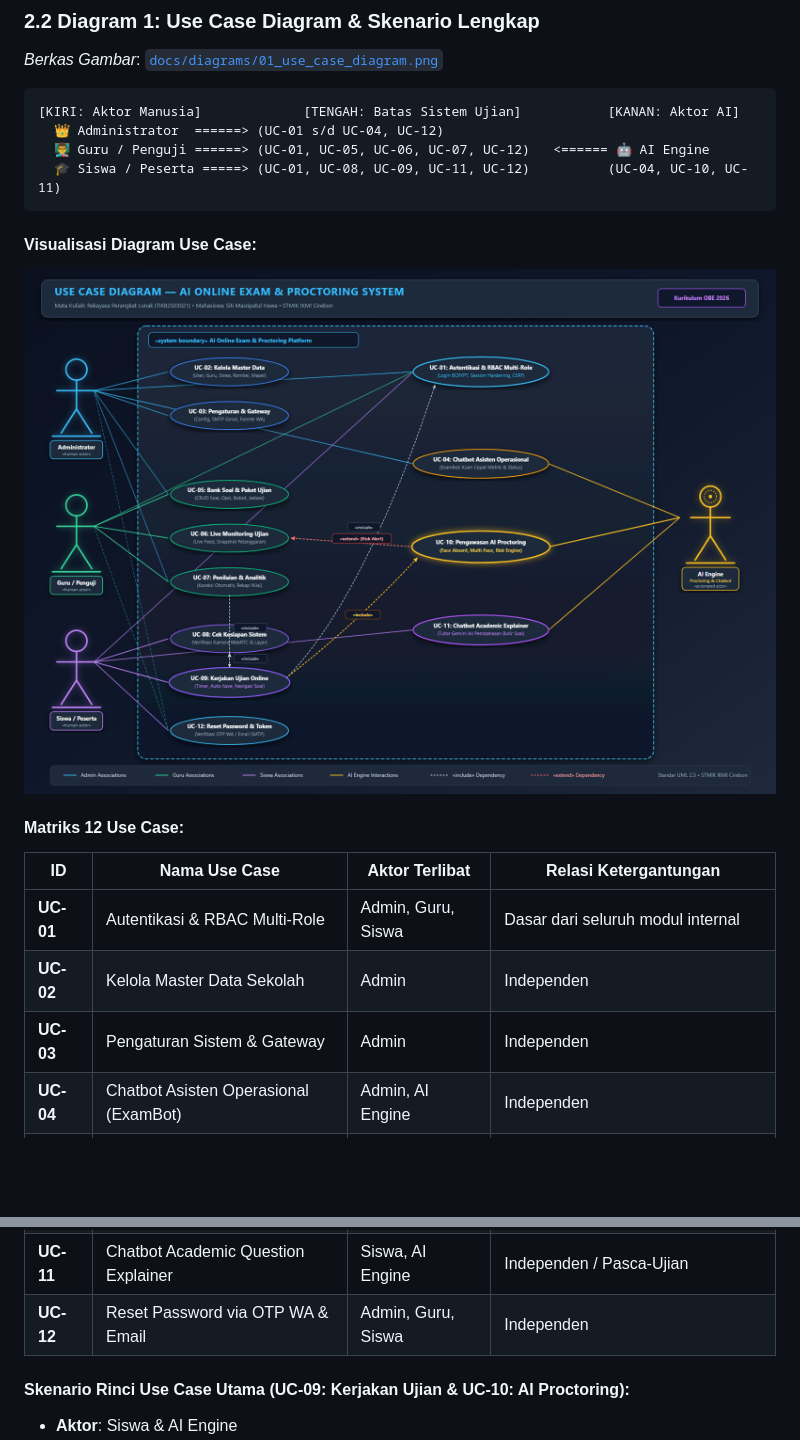
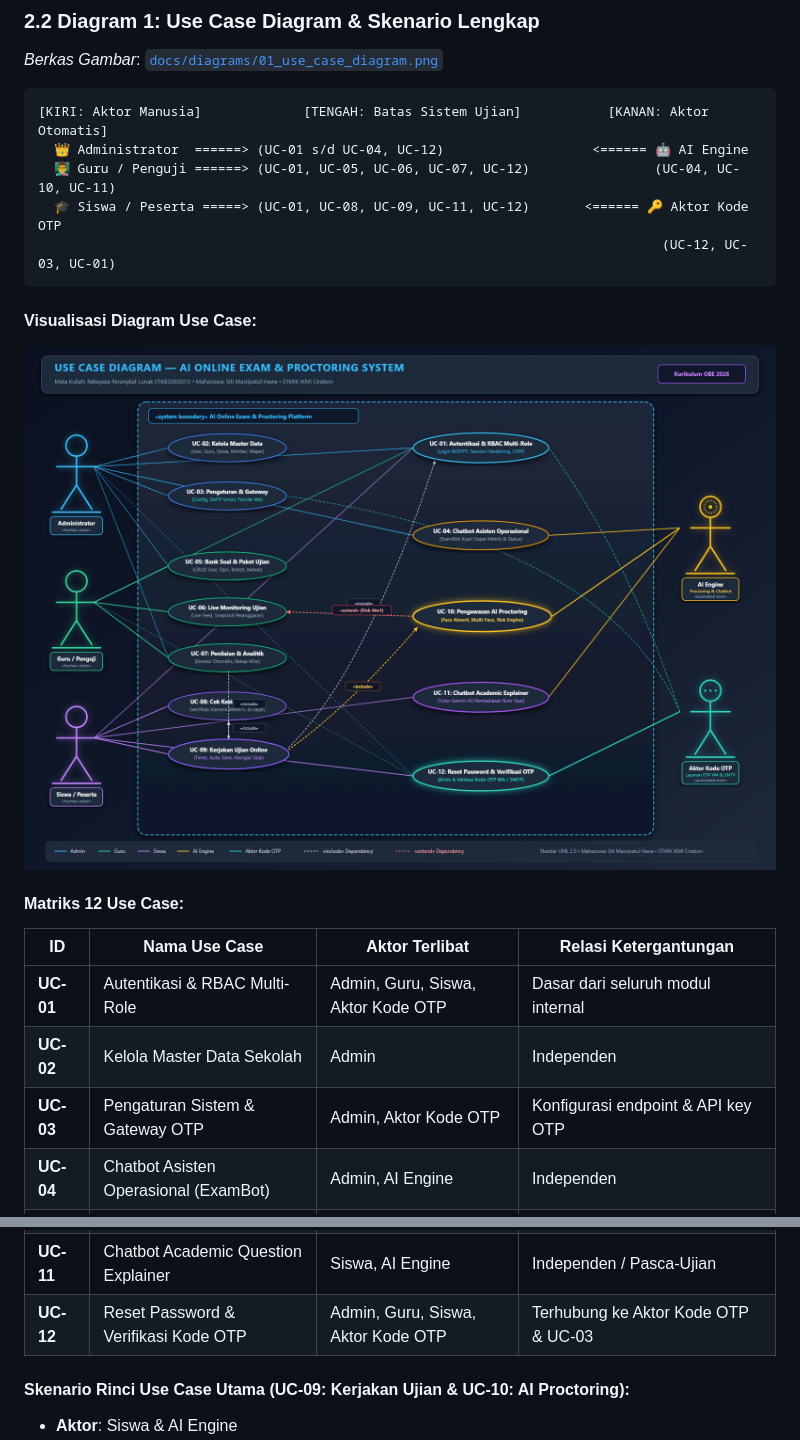
Before and after one commit to Sitimasripatulhawa/project-rpl-siti-masripatul-hawa-sistem-ujian-online, a Markdown page: docs/LAPORAN_AKHIR_PROYEK_LENGKAP.md, 2 parts joined by grey strips. GitHub-like rendering; pictures changed too: docs/diagrams/01_use_case_diagram.png; blank space fills up the shorter version.

````diff
--- a/docs/LAPORAN_AKHIR_PROYEK_LENGKAP.md
+++ b/docs/LAPORAN_AKHIR_PROYEK_LENGKAP.md
@@ -148,10 +148,11 @@ Sistem dirancang mandiri menggunakan arsitektur **3-Tier Pure PHP MVC (Model-Vie
 *Berkas Gambar*: [`docs/diagrams/01_use_case_diagram.png`](diagrams/01_use_case_diagram.png)
 
 ```
-[KIRI: Aktor Manusia]             [TENGAH: Batas Sistem Ujian]           [KANAN: Aktor AI]
-  👑 Administrator  ======> (UC-01 s/d UC-04, UC-12)
-  👨‍🏫 Guru / Penguji ======> (UC-01, UC-05, UC-06, UC-07, UC-12)   <====== 🤖 AI Engine
-  🎓 Siswa / Peserta =====> (UC-01, UC-08, UC-09, UC-11, UC-12)          (UC-04, UC-10, UC-11)
+[KIRI: Aktor Manusia]             [TENGAH: Batas Sistem Ujian]           [KANAN: Aktor Otomatis]
+  👑 Administrator  ======> (UC-01 s/d UC-04, UC-12)                   <====== 🤖 AI Engine
+  👨‍🏫 Guru / Penguji ======> (UC-01, UC-05, UC-06, UC-07, UC-12)                (UC-04, UC-10, UC-11)
+  🎓 Siswa / Peserta =====> (UC-01, UC-08, UC-09, UC-11, UC-12)       <====== 🔑 Aktor Kode OTP
+                                                                                (UC-12, UC-03, UC-01)
 ```
 
 #### Visualisasi Diagram Use Case:
@@ -160,9 +161,9 @@ Sistem dirancang mandiri menggunakan arsitektur **3-Tier Pure PHP MVC (Model-Vie
 #### Matriks 12 Use Case:
 | ID | Nama Use Case | Aktor Terlibat | Relasi Ketergantungan |
 |---|---|---|---|
-| **UC-01** | Autentikasi & RBAC Multi-Role | Admin, Guru, Siswa | Dasar dari seluruh modul internal |
+| **UC-01** | Autentikasi & RBAC Multi-Role | Admin, Guru, Siswa, Aktor Kode OTP | Dasar dari seluruh modul internal |
 | **UC-02** | Kelola Master Data Sekolah | Admin | Independen |
-| **UC-03** | Pengaturan Sistem & Gateway | Admin | Independen |
+| **UC-03** | Pengaturan Sistem & Gateway OTP | Admin, Aktor Kode OTP | Konfigurasi endpoint & API key OTP |
 | **UC-04** | Chatbot Asisten Operasional (ExamBot)| Admin, AI Engine | Independen |
 | **UC-05** | Bank Soal & Paket Ujian | Guru, Admin | Independen |
 | **UC-06** | Live Monitoring Ujian Real-Time | Guru | Diperluas oleh UC-10 (`«extend»`) |
@@ -171,7 +172,7 @@ Sistem dirancang mandiri menggunakan arsitektur **3-Tier Pure PHP MVC (Model-Vie
 | **UC-09** | Kerjakan Ujian Online & Auto-Save | Siswa | Memuat UC-01, UC-08, UC-10 (`«include»`) |
 | **UC-10** | Pengawasan AI Proctoring Real-Time | Siswa, AI Engine | Memperluas UC-06 (`«extend»`) |
 | **UC-11** | Chatbot Academic Question Explainer | Siswa, AI Engine | Independen / Pasca-Ujian |
-| **UC-12** | Reset Password via OTP WA & Email | Admin, Guru, Siswa | Independen |
+| **UC-12** | Reset Password & Verifikasi Kode OTP | Admin, Guru, Siswa, Aktor Kode OTP | Terhubung ke Aktor Kode OTP & UC-03 |
 
 #### Skenario Rinci Use Case Utama (UC-09: Kerjakan Ujian & UC-10: AI Proctoring):
 * **Aktor**: Siswa & AI Engine
````
Also changed, not shown: docs/TAHAP_2_UML_SDD.md (+10 -4 lines), 1 other file.
